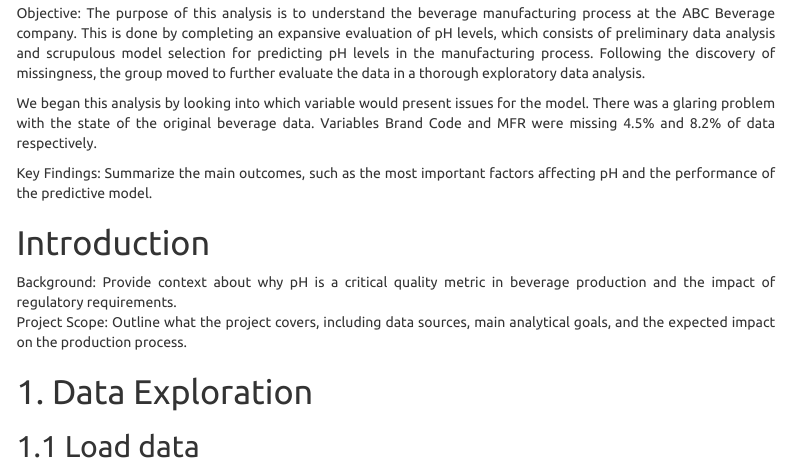
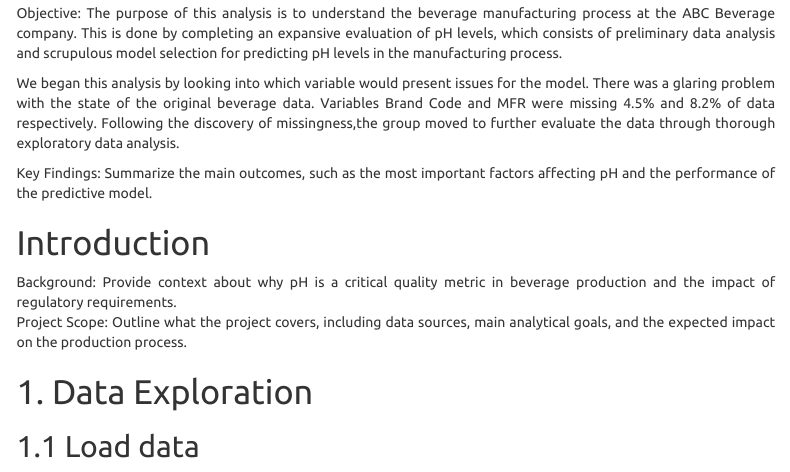
Before and after one commit to ex-pr/project_2_DATA624, an R Markdown document (daria_draft_jb_edits.Rmd): the page in a window 1100 px wide, from 200 px down. Rendered offline with R 4.5, knitr and Pandoc, with nearby package versions; some code elsewhere in the file could not run offline; menus at the side of the page are left out.

Commit message:
Update daria_draft_jb_edits.Rmd
Updated text, also testing my github desktop

```diff
--- a/daria_draft_jb_edits.Rmd
+++ b/daria_draft_jb_edits.Rmd
@@ -73,9 +73,9 @@ library(writexl)
 
 #Overview
 
-Objective: The purpose of this analysis is to understand the beverage manufacturing process at the ABC Beverage company. This is done by completing an expansive evaluation of pH levels, which consists of preliminary data analysis and scrupulous model selection for predicting pH levels in the manufacturing process. Following the discovery of missingness, the group moved to further evaluate the data in a thorough exploratory data analysis.
-
-We began this analysis by looking into which variable would present issues for the model. There was a glaring problem with the state of the original beverage data. Variables Brand Code and MFR were missing 4.5% and 8.2% of data respectively.
+Objective: The purpose of this analysis is to understand the beverage manufacturing process at the ABC Beverage company. This is done by completing an expansive evaluation of pH levels, which consists of preliminary data analysis and scrupulous model selection for predicting pH levels in the manufacturing process.
+
+We began this analysis by looking into which variable would present issues for the model. There was a glaring problem with the state of the original beverage data. Variables Brand Code and MFR were missing 4.5% and 8.2% of data respectively. Following the discovery of missingness,the group moved to further evaluate the data through thorough exploratory data analysis.
 
 Key Findings: Summarize the main outcomes, such as the most important factors affecting pH and the performance of the predictive model.
 
```
